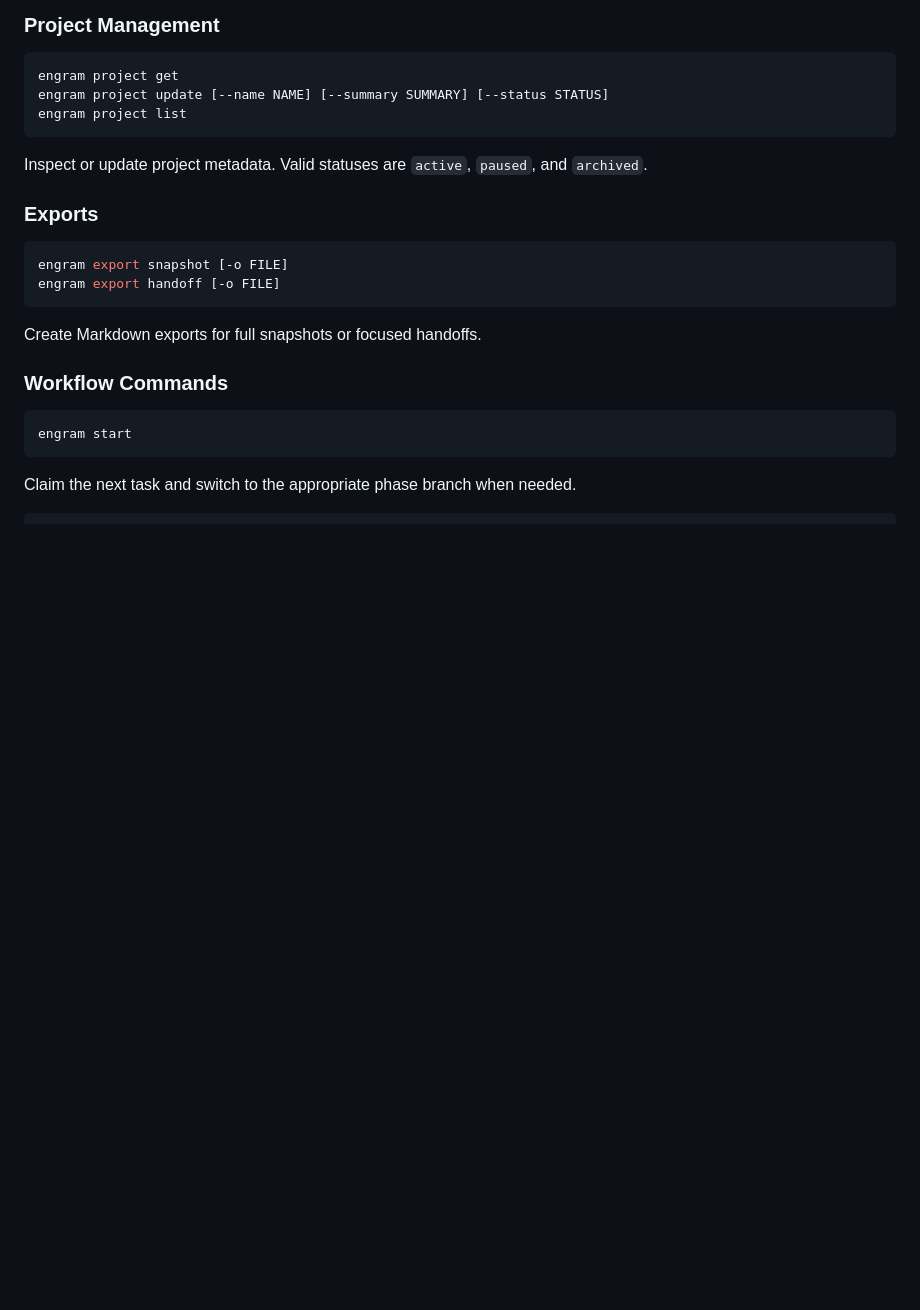
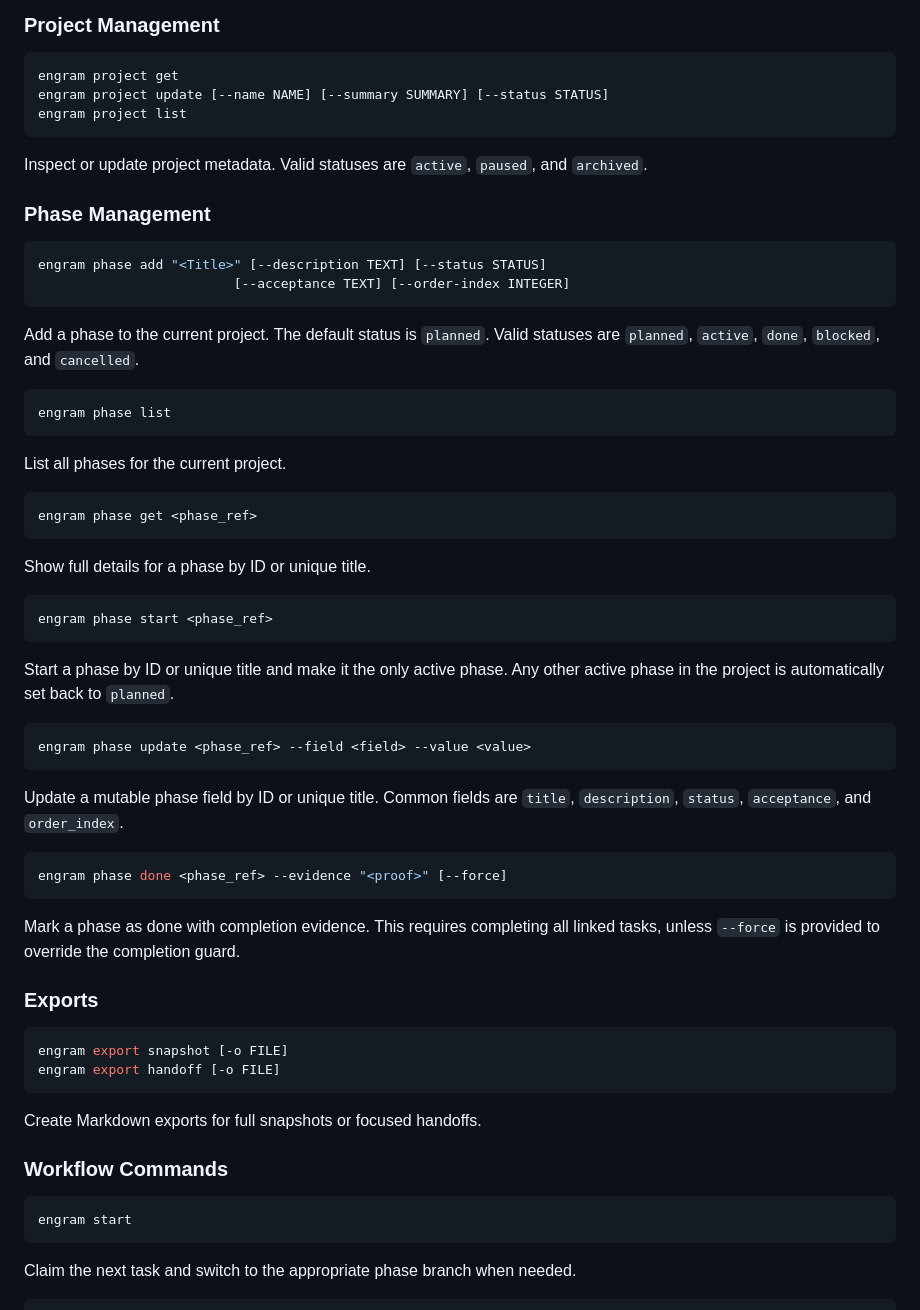
Before and after one commit to Sai937593/engram, a Markdown page: src/engram/USER_MANUAL.md, the part around the change. GitHub-like rendering; blank space fills up the shorter version.

Commit message:
docs(phase-task-hierarchy-phase-7): Document Phase CLI commands in USER_MANUAL.md [4b0ec0e0]

````diff
--- a/src/engram/USER_MANUAL.md
+++ b/src/engram/USER_MANUAL.md
@@ -150,6 +150,45 @@ engram project list
 
 Inspect or update project metadata. Valid statuses are `active`, `paused`, and `archived`.
 
+### Phase Management
+
+```bash
+engram phase add "<Title>" [--description TEXT] [--status STATUS]
+                         [--acceptance TEXT] [--order-index INTEGER]
+```
+
+Add a phase to the current project. The default status is `planned`. Valid statuses are `planned`, `active`, `done`, `blocked`, and `cancelled`.
+
+```bash
+engram phase list
+```
+
+List all phases for the current project.
+
+```bash
+engram phase get <phase_ref>
+```
+
+Show full details for a phase by ID or unique title.
+
+```bash
+engram phase start <phase_ref>
+```
+
+Start a phase by ID or unique title and make it the only active phase. Any other active phase in the project is automatically set back to `planned`.
+
+```bash
+engram phase update <phase_ref> --field <field> --value <value>
+```
+
+Update a mutable phase field by ID or unique title. Common fields are `title`, `description`, `status`, `acceptance`, and `order_index`.
+
+```bash
+engram phase done <phase_ref> --evidence "<proof>" [--force]
+```
+
+Mark a phase as done with completion evidence. This requires completing all linked tasks, unless `--force` is provided to override the completion guard.
+
 ### Exports
 
 ```bash
````
Also changed, not shown: CHANGELOG.md (+1 -0 lines).
